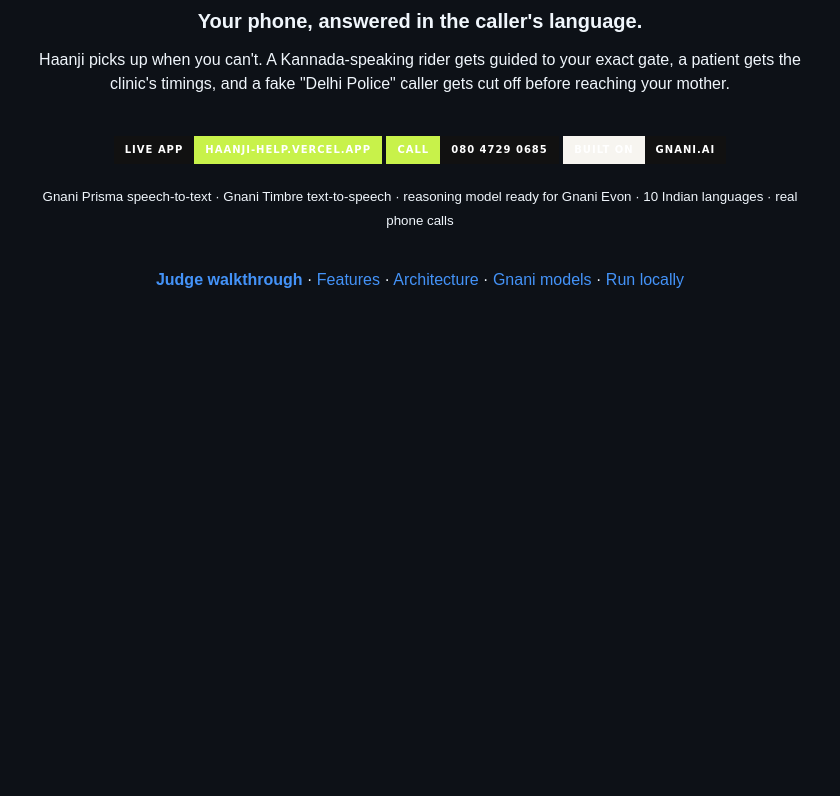
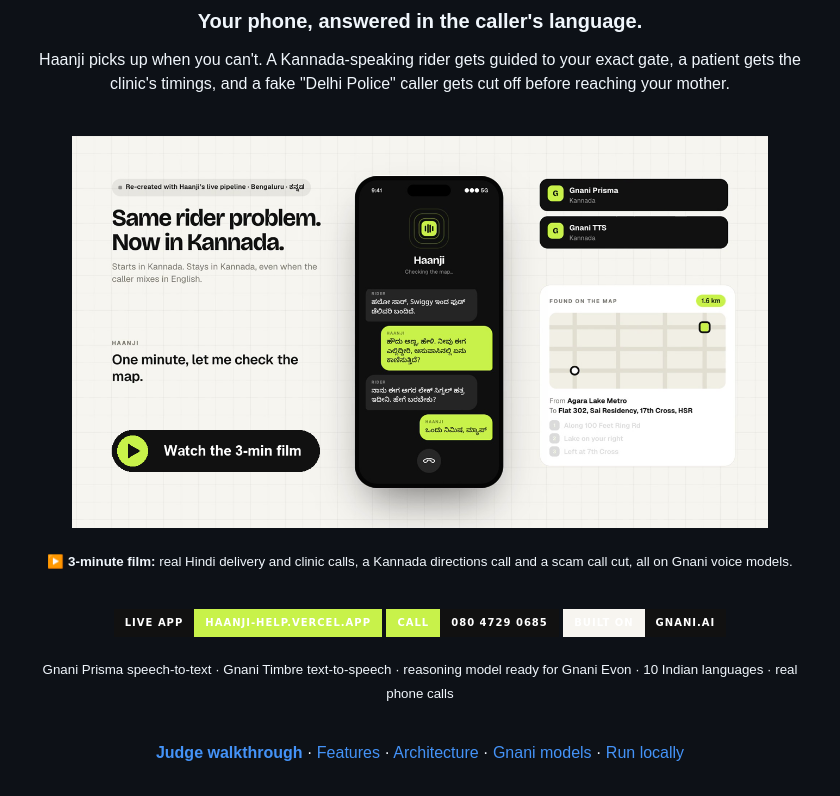
Before and after one commit to perrysolid/GNANI-HACKATHON, a Markdown page: README.md, the part around the change. Rendered like a GitHub page; pictures changed too: docs/media/poster.png (added); badges without logos; blank space fills up the shorter version.

Commit message:
README: demo film at the top

```diff
--- a/README.md
+++ b/README.md
@@ -5,6 +5,12 @@
 ### Your phone, answered in the caller's language.
 
 Haanji picks up when you can't. A Kannada-speaking rider gets guided to your exact gate, a patient gets the clinic's timings, and a fake "Delhi Police" caller gets cut off before reaching your mother.
+
+<br>
+
+<a href="docs/media/haanji_film.mp4"><img src="docs/media/poster.png" alt="Watch the 3-minute Haanji film" width="88%"></a>
+
+<sub>▶ **3-minute film:** real Hindi delivery and clinic calls, a Kannada directions call and a scam call cut, all on Gnani voice models.</sub>
 
 <br>
 
```
Also changed, not shown: 1 other file.
